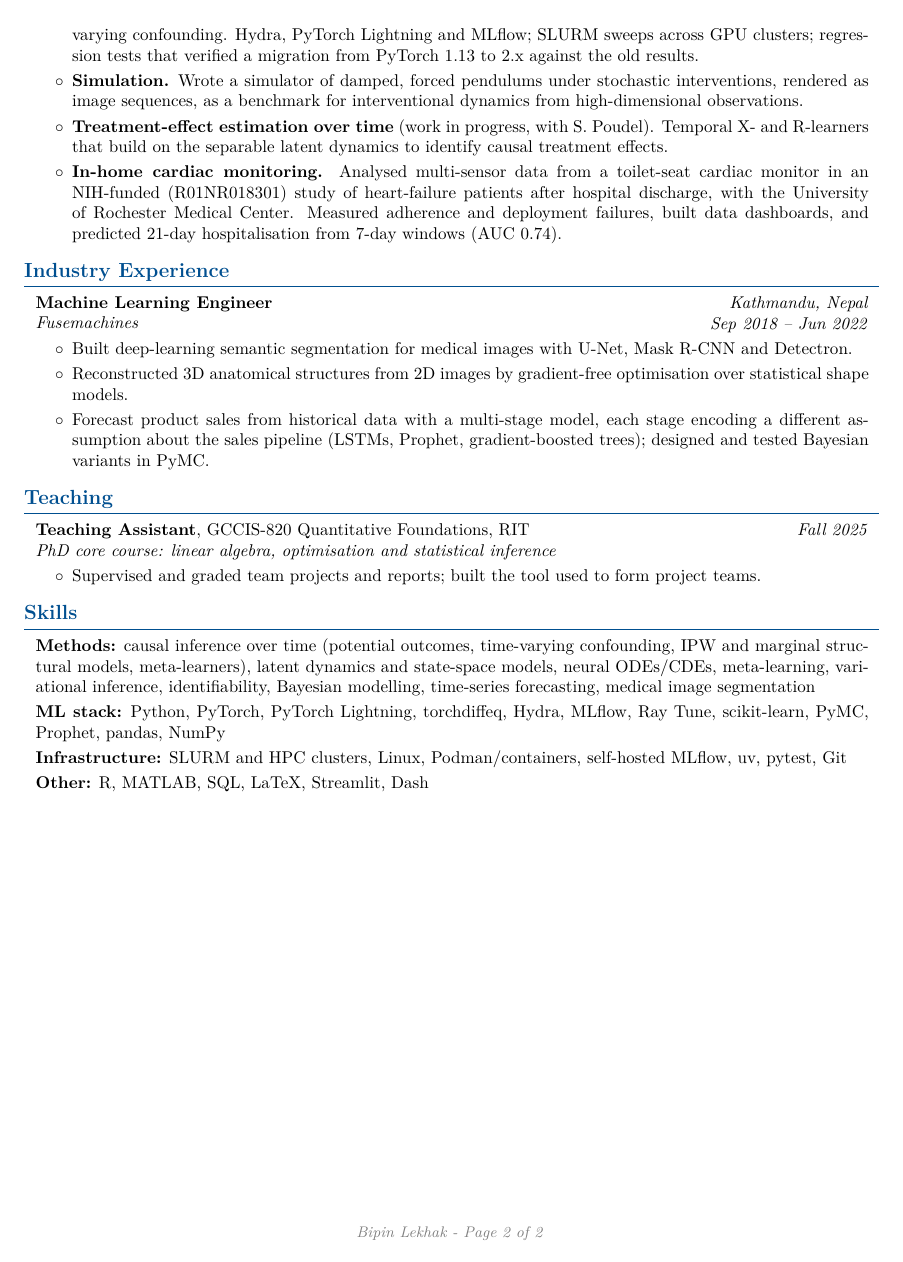
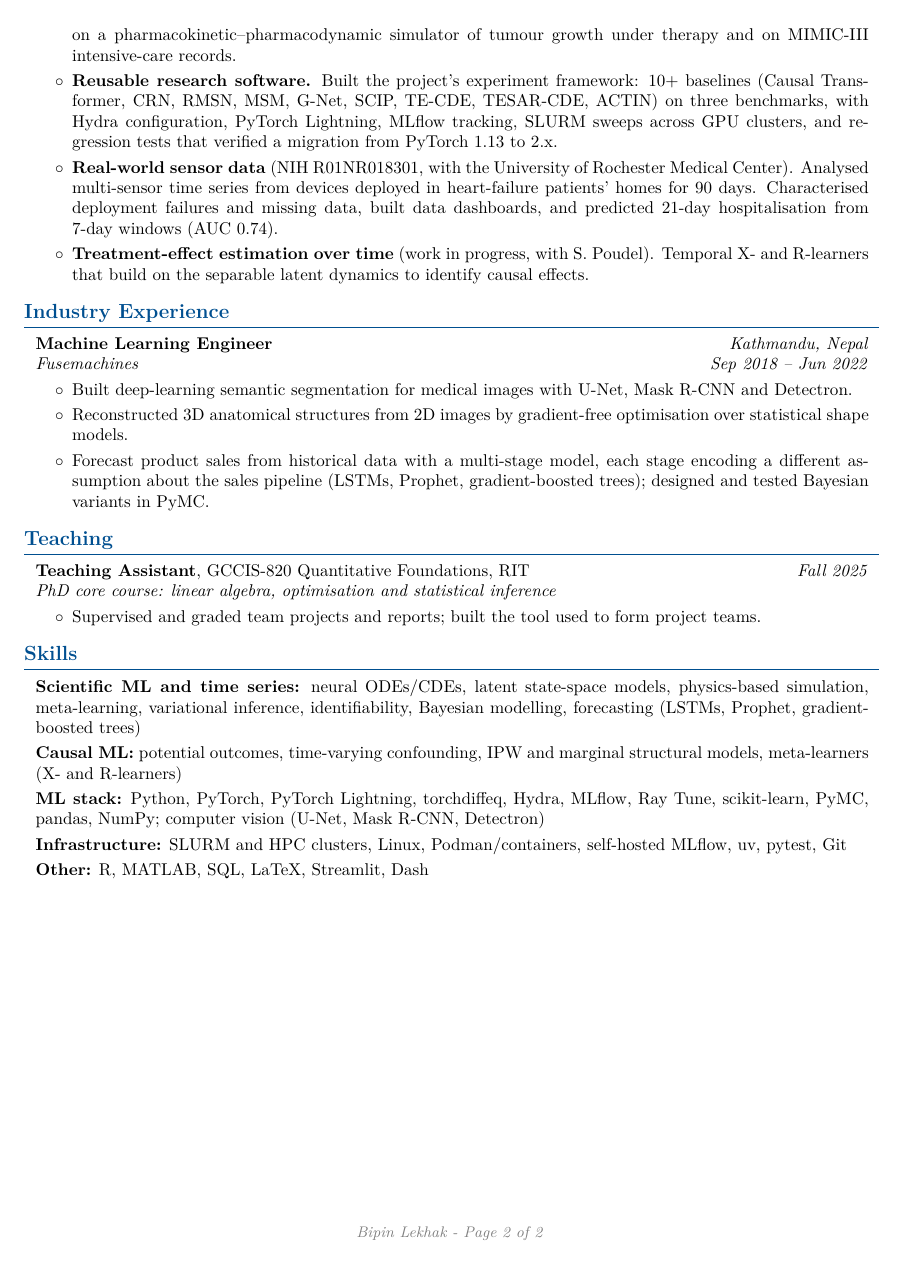
Before and after one commit to bipin-lekhak/bipinCVdecember2025, a LaTeX document (main.tex): page 2 of 2. Compiled offline with pdfLaTeX.

Commit message:
Tune the general CV for industry research-lab roles
Lead with scientific machine learning of dynamical systems: the summary,
research interests and research bullets now emphasise prediction under
control inputs, physics-based simulation, reusable research software and
real-world sensor data. Regroup skills into scientific ML, causal ML,
ML stack and infrastructure.

```diff
--- a/main.tex
+++ b/main.tex
@@ -145,5 +139,0 @@
-            time-varying confounding. Hydra, PyTorch Lightning and MLflow; SLURM sweeps across GPU clusters;
-            regression tests that verified a migration from PyTorch 1.13 to 2.x against the old results.
-            \item \textbf{Simulation.} Wrote a simulator of damped, forced pendulums under stochastic interventions,
-            rendered as image sequences, as a benchmark for interventional dynamics from high-dimensional
-            observations.
@@ -150,9 +147,15 @@
+            Also evaluated on a pharmacokinetic--pharmacodynamic simulator of tumour growth under therapy and on
+            MIMIC-III intensive-care records.
+            \item \textbf{Reusable research software.} Built the project's experiment framework: 10+ baselines
+            (Causal Transformer, CRN, RMSN, MSM, G-Net, SCIP, TE-CDE, TESAR-CDE, ACTIN) on three benchmarks, with
+            Hydra configuration, PyTorch Lightning, MLflow tracking, SLURM sweeps across GPU clusters, and
+            regression tests that verified a migration from PyTorch 1.13 to 2.x.
+            \item \textbf{Real-world sensor data} (NIH R01NR018301, with the University of Rochester Medical
+            Center). Analysed multi-sensor time series from devices deployed in heart-failure patients' homes for
+            90 days. Characterised deployment failures and missing data, built data dashboards, and
+            predicted 21-day hospitalisation from 7-day windows (AUC 0.74).
             \item \textbf{Treatment-effect estimation over time} (work in progress, with S.\ Poudel). Temporal X- and
-            R-learners that build on the separable latent dynamics to identify causal treatment effects.
-            \item \textbf{In-home cardiac monitoring.} Analysed multi-sensor data from a toilet-seat cardiac monitor
-            in an NIH-funded (R01NR018301) study of heart-failure patients after hospital discharge, with the
-            University of Rochester Medical Center. Measured adherence and deployment failures, built data
-            dashboards, and predicted 21-day hospitalisation from 7-day windows (AUC 0.74).
+            R-learners that build on the separable latent dynamics to identify causal effects.
         \end{highlights}
     \end{onecolentry}
 
@@ -202,17 +205,23 @@
     \section{Skills}
 
     \begin{onecolentry}
-        \skillline{Methods}{causal inference over time (potential outcomes, time-varying confounding, IPW and
-        marginal structural models, meta-learners), latent dynamics and state-space models, neural ODEs/CDEs,
-        meta-learning, variational inference, identifiability, Bayesian modelling, time-series forecasting,
-        medical image segmentation}
+        \skillline{Scientific ML and time series}{neural ODEs/CDEs, latent state-space models, physics-based
+        simulation, meta-learning, variational inference, identifiability, Bayesian modelling, forecasting
+        (LSTMs, Prophet, gradient-boosted trees)}
+    \end{onecolentry}
+
+    \vspace{0.10 cm}
+
+    \begin{onecolentry}
+        \skillline{Causal ML}{potential outcomes, time-varying confounding, IPW and marginal structural models,
+        meta-learners (X- and R-learners)}
     \end{onecolentry}
 
     \vspace{0.10 cm}
 
     \begin{onecolentry}
         \skillline{ML stack}{Python, PyTorch, PyTorch Lightning, torchdiffeq, Hydra, MLflow, Ray Tune,
-        scikit-learn, PyMC, Prophet, pandas, NumPy}
+        scikit-learn, PyMC, pandas, NumPy; computer vision (U-Net, Mask R-CNN, Detectron)}
     \end{onecolentry}
 
     \vspace{0.10 cm}
```
Also changed, not shown: main.tex (34 more changed lines).
